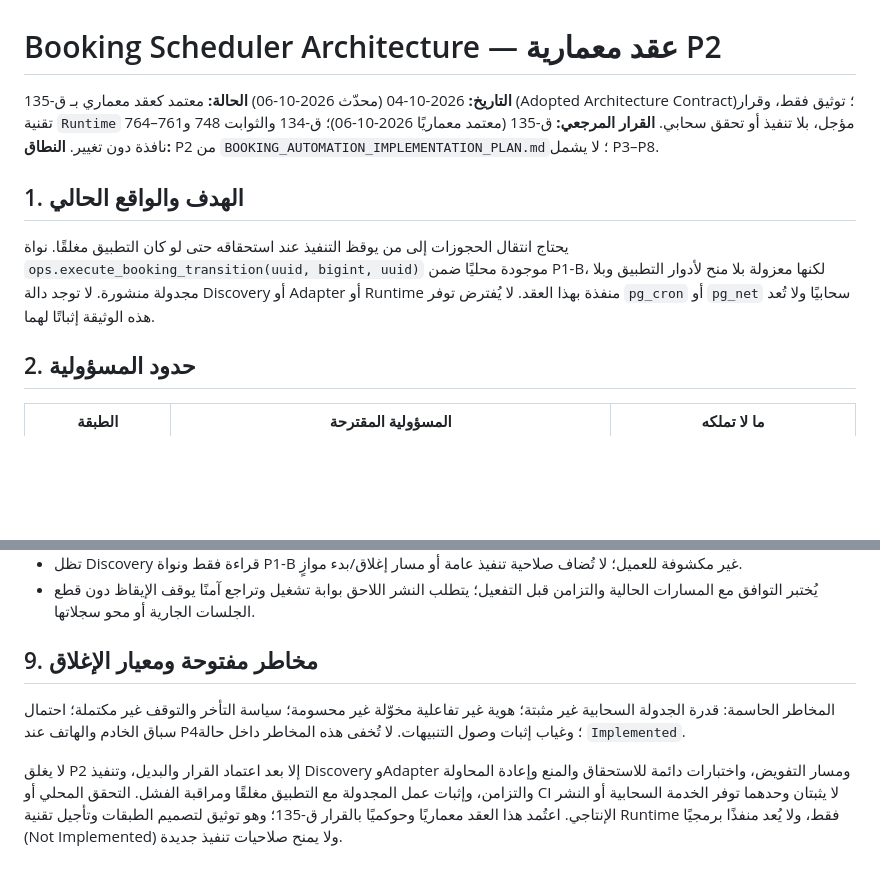
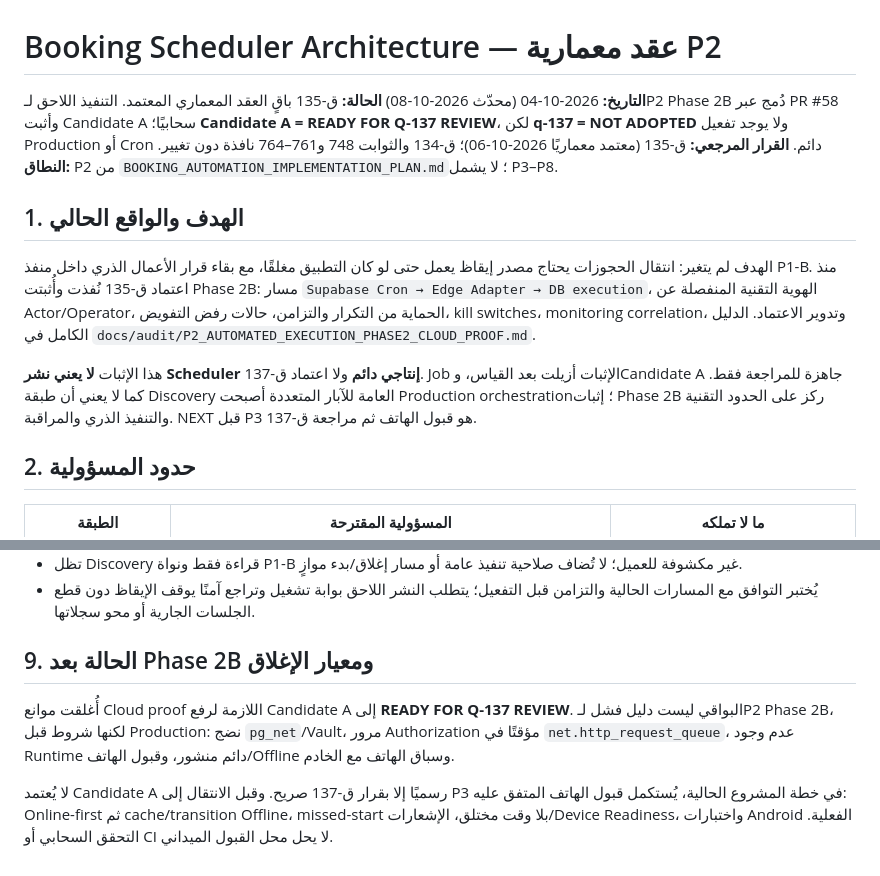
Before and after one commit to well-irrigation/well-irrigation, a Markdown page: docs/technical/BOOKING_SCHEDULER_ARCHITECTURE.md, 2 parts joined by grey strips. Rendered like a GitHub page; blank space fills up the shorter version.

Commit message:
docs: record P2 scheduler proof status

```diff
--- a/docs/technical/BOOKING_SCHEDULER_ARCHITECTURE.md
+++ b/docs/technical/BOOKING_SCHEDULER_ARCHITECTURE.md
@@ -1,13 +1,15 @@
 # Booking Scheduler Architecture — عقد معمارية P2
 
-**التاريخ:** 2026-10-04 (محدّث 2026-10-06)
-**الحالة:** معتمد كعقد معماري بـ ق-135 (Adopted Architecture Contract)؛ توثيق فقط، وقرار تقنية `Runtime` مؤجل، بلا تنفيذ أو تحقق سحابي.
+**التاريخ:** 2026-10-04 (محدّث 2026-10-08)
+**الحالة:** ق-135 باقٍ العقد المعماري المعتمد. التنفيذ اللاحق لـP2 Phase 2B دُمج عبر PR #58 وأثبت Candidate A سحابيًا؛ **Candidate A = READY FOR Q-137 REVIEW**، لكن **q-137 = NOT ADOPTED** ولا يوجد تفعيل Production أو Cron دائم.
 **القرار المرجعي:** ق-135 (معتمد معماريًا 2026-10-06)؛ ق-134 والثوابت 748 و761–764 نافذة دون تغيير.
 **النطاق:** P2 من `BOOKING_AUTOMATION_IMPLEMENTATION_PLAN.md`؛ لا يشمل P3–P8.
 
 ## 1. الهدف والواقع الحالي
 
-يحتاج انتقال الحجوزات إلى من يوقظ التنفيذ عند استحقاقه حتى لو كان التطبيق مغلقًا. نواة `ops.execute_booking_transition(uuid, bigint, uuid)` موجودة محليًا ضمن P1-B، لكنها معزولة بلا منح لأدوار التطبيق وبلا مجدولة منشورة. لا توجد دالة Discovery أو Adapter أو Runtime منفذة بهذا العقد. لا يُفترض توفر `pg_cron` أو `pg_net` سحابيًا ولا تُعد هذه الوثيقة إثباتًا لهما.
+الهدف لم يتغير: انتقال الحجوزات يحتاج مصدر إيقاظ يعمل حتى لو كان التطبيق مغلقًا، مع بقاء قرار الأعمال الذري داخل منفذ P1-B. منذ اعتماد ق-135 نُفذت وأُثبتت Phase 2B: مسار `Supabase Cron → Edge Adapter → DB execution`، الهوية التقنية المنفصلة عن Actor/Operator، الحماية من التكرار والتزامن، حالات رفض التفويض، kill switches، monitoring correlation، وتدوير الاعتماد. الدليل الكامل في `docs/audit/P2_AUTOMATED_EXECUTION_PHASE2_CLOUD_PROOF.md`.
+
+هذا الإثبات **لا يعني نشر Scheduler إنتاجي دائم** ولا اعتماد ق-137. Job الإثبات أزيلت بعد القياس، وCandidate A جاهزة للمراجعة فقط. كما لا يعني أن طبقة Discovery العامة للآبار المتعددة أصبحت Production orchestration؛ إثبات Phase 2B ركز على الحدود التقنية والتنفيذ الذري والمراقبة. NEXT قبل P3 هو قبول الهاتف ثم مراجعة ق-137.
 
 ## 2. حدود المسؤولية
 
@@ -63,9 +65,8 @@
 - تظل Discovery قراءة فقط ونواة P1-B غير مكشوفة للعميل؛ لا تُضاف صلاحية تنفيذ عامة أو مسار إغلاق/بدء موازٍ.
 - يُختبر التوافق مع المسارات الحالية والتزامن قبل التفعيل؛ يتطلب النشر اللاحق بوابة تشغيل وتراجع آمنًا يوقف الإيقاظ دون قطع الجلسات الجارية أو محو سجلاتها.
 
-## 9. مخاطر مفتوحة ومعيار الإغلاق
+## 9. الحالة بعد Phase 2B ومعيار الإغلاق
 
-المخاطر الحاسمة: قدرة الجدولة السحابية غير مثبتة؛ هوية غير تفاعلية مخوّلة غير محسومة؛ سياسة التأخر والتوقف غير مكتملة؛ احتمال سباق الخادم والهاتف عند P4؛ وغياب إثبات وصول التنبيهات. لا تُخفى هذه المخاطر داخل حالة `Implemented`.
+أُغلقت موانع Cloud proof اللازمة لرفع Candidate A إلى **READY FOR Q-137 REVIEW**. البواقي ليست دليل فشل لـP2 Phase 2B، لكنها شروط قبل Production: نضج `pg_net`/Vault، مرور Authorization مؤقتًا في `net.http_request_queue`، عدم وجود Runtime دائم منشور، وقبول الهاتف/Offline وسباق الهاتف مع الخادم.
 
-لا يغلق P2 إلا بعد اعتماد القرار والبديل، وتنفيذ Discovery وAdapter ومسار التفويض، واختبارات دائمة للاستحقاق والمنع وإعادة المحاولة والتزامن، وإثبات عمل المجدولة مع التطبيق مغلقًا ومراقبة الفشل. التحقق المحلي أو CI لا يثبتان وحدهما توفر الخدمة السحابية أو النشر الإنتاجي.
-اعتُمد هذا العقد معماريًا وحوكميًا بالقرار ق-135؛ وهو توثيق لتصميم الطبقات وتأجيل تقنية Runtime فقط، ولا يُعد منفذًا برمجيًا (Not Implemented) ولا يمنح صلاحيات تنفيذ جديدة.
+لا يُعتمد Candidate A رسميًا إلا بقرار ق-137 صريح. وقبل الانتقال إلى P3 في خطة المشروع الحالية، يُستكمل قبول الهاتف المتفق عليه: Online-first ثم cache/transition Offline، missed-start بلا وقت مختلق، الإشعارات/Device Readiness، واختبارات Android الفعلية. التحقق السحابي أو CI لا يحل محل القبول الميداني.
```
